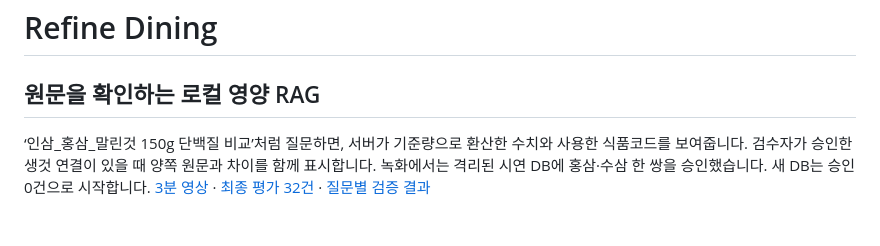
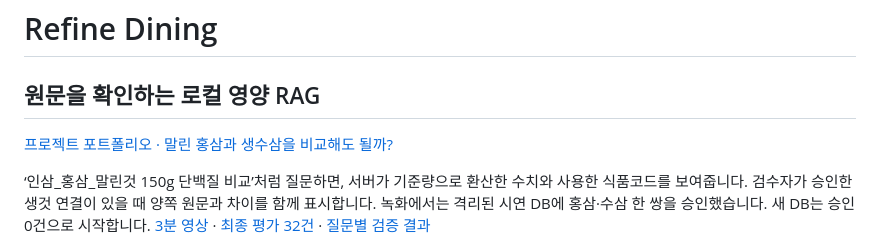
Before and after one commit to chlwlsguszz/refine-dining, a Markdown page: README.md, the part around the change. Rendered like a GitHub page; blank space fills up the shorter version.

Commit message:
docs: present the local food RAG portfolio case study

```diff
--- a/README.md
+++ b/README.md
@@ -1,6 +1,8 @@
 # Refine Dining
 
 ## 원문을 확인하는 로컬 영양 RAG
+
+[프로젝트 포트폴리오 · 말린 홍삼과 생수삼을 비교해도 될까?](docs/portfolio/README.md)
 
 ‘인삼_홍삼_말린것 150g 단백질 비교’처럼 질문하면, 서버가 기준량으로 환산한 수치와 사용한 식품코드를 보여줍니다. 검수자가 승인한 생것 연결이 있을 때 양쪽 원문과 차이를 함께 표시합니다. 녹화에서는 격리된 시연 DB에 홍삼·수삼 한 쌍을 승인했습니다. 새 DB는 승인 0건으로 시작합니다. [3분 영상](datasets/week1/2026-11-10/release/nutrition-demo.mp4) · [최종 평가 32건](datasets/week1/2026-11-10/release/README.md) · [질문별 검증 결과](datasets/week1/2026-11-10/release/answer-checks.json)
 
```
Also changed, not shown: docs/portfolio/README.md (added, +35 -0 lines), docs/portfolio/ginseng-comparison.png (added).
